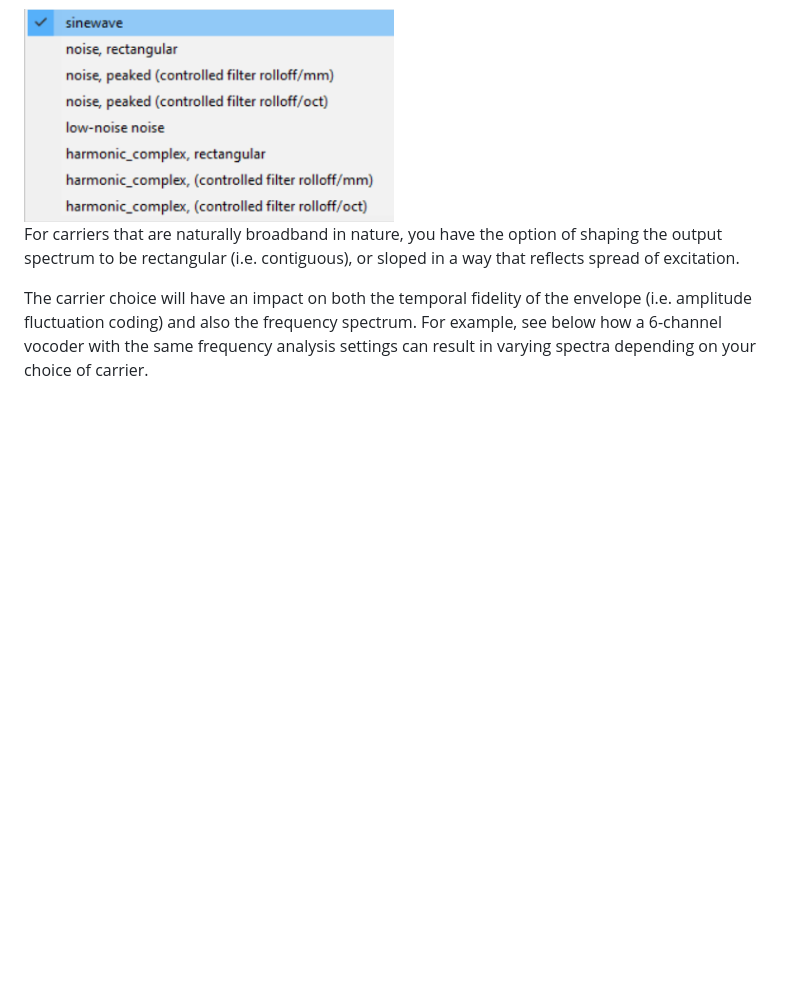
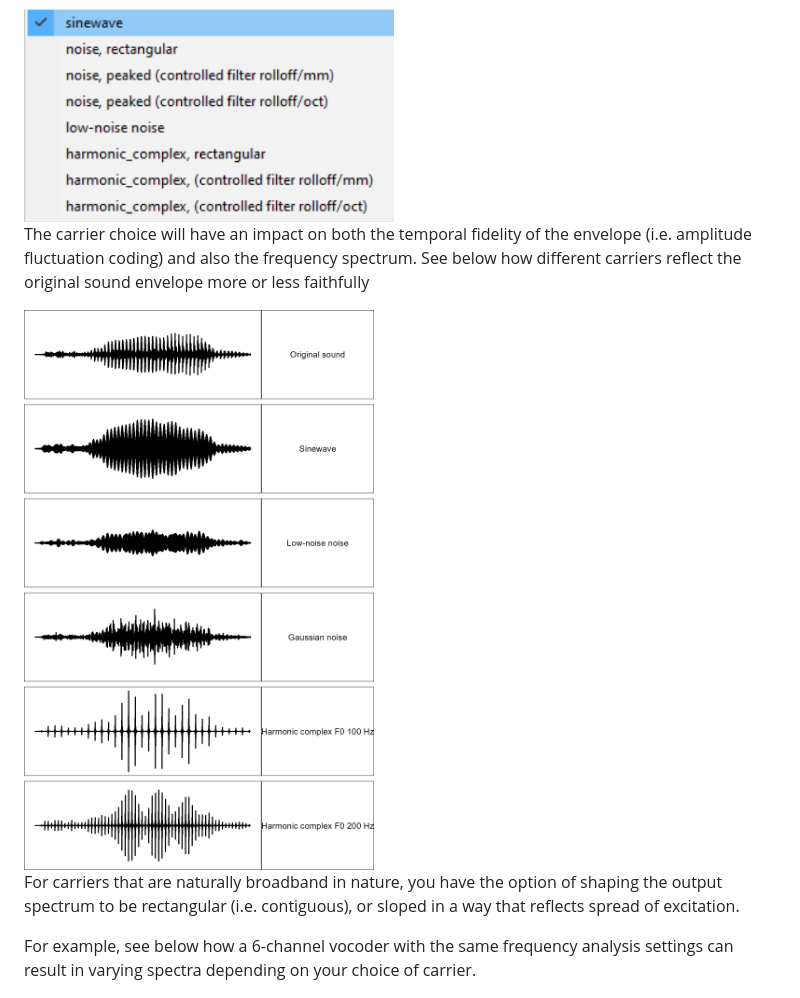
Before and after one commit to ListenLab/Vocoder, a Markdown page: README.md, the part around the change. Rendered like a GitHub page; blank space fills up the shorter version.

```diff
--- a/README.md
+++ b/README.md
@@ -90,9 +90,14 @@ Within this drop-down menu, there are further options specific for each type
 
 <img src="https://raw.githubusercontent.com/ListenLab/Vocoder/main/images/carrier_dropdown.png" align="center" width="370"/>
 
+The carrier choice will have an impact on both the temporal fidelity of the envelope (i.e. amplitude fluctuation coding) and also the frequency spectrum. See below how different carriers reflect the original sound envelope more or less faithfully
+
+<img src="https://raw.githubusercontent.com/ListenLab/Vocoder/main/images/carrier_waves.png" align="center" width="450"/>
+
 For carriers that are naturally broadband in nature, you have the option of shaping the output spectrum to be rectangular (i.e. contiguous), or sloped in a way that reflects spread of excitation.
 
-The carrier choice will have an impact on both the temporal fidelity of the envelope (i.e. amplitude fluctuation coding) and also the frequency spectrum. For example, see below how a 6-channel vocoder with the same frequency analysis settings can result in varying spectra depending on your choice of carrier.
+
+For example, see below how a 6-channel vocoder with the same frequency analysis settings can result in varying spectra depending on your choice of carrier.
 
 <img src="https://raw.githubusercontent.com/ListenLab/Vocoder/main/images/carrier_spectra.png" align="center" width="640"/>
 
```
